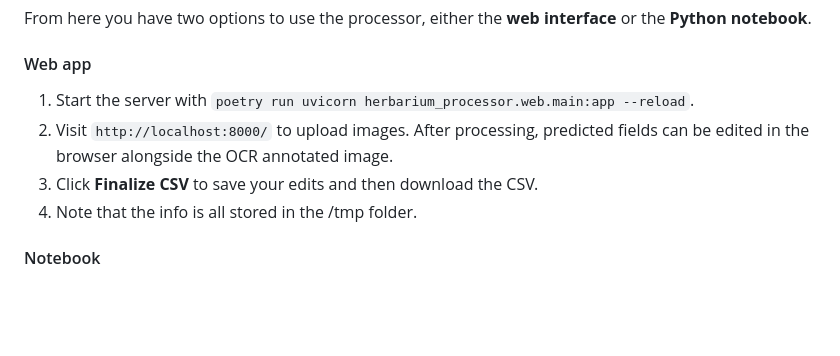
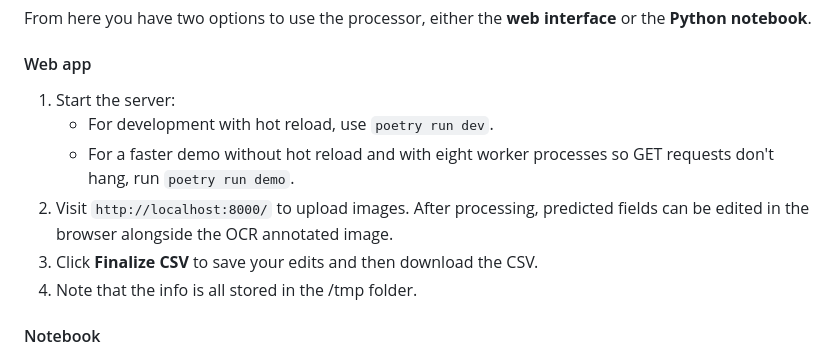
Before and after one commit to lisunshiny/herbarium-processor, a Markdown page: README.md, the part around the change. Rendered like a GitHub page; blank space fills up the shorter version.

Commit message:
update instructions

```diff
--- a/README.md
+++ b/README.md
@@ -35,10 +35,12 @@ poetry run pre-commit install
 From here you have two options to use the processor, either the **web interface** or the **Python notebook**.
 
 #### Web app
-1. Start the server with `poetry run uvicorn herbarium_processor.web.main:app --reload`.
+1. Start the server:
+   - For development with hot reload, use `poetry run dev`.
+   - For a faster demo without hot reload and with eight worker processes so GET requests don't hang, run `poetry run demo`.
 2. Visit `http://localhost:8000/` to upload images. After processing, predicted fields can be edited in the browser alongside the OCR annotated image.
 3. Click **Finalize CSV** to save your edits and then download the CSV.
-6. Note that the info is all stored in the /tmp folder.
+4. Note that the info is all stored in the /tmp folder.
 
 #### Notebook
 1. Open the notebook located at notebooks/herbarium_processor.ipynb
```
